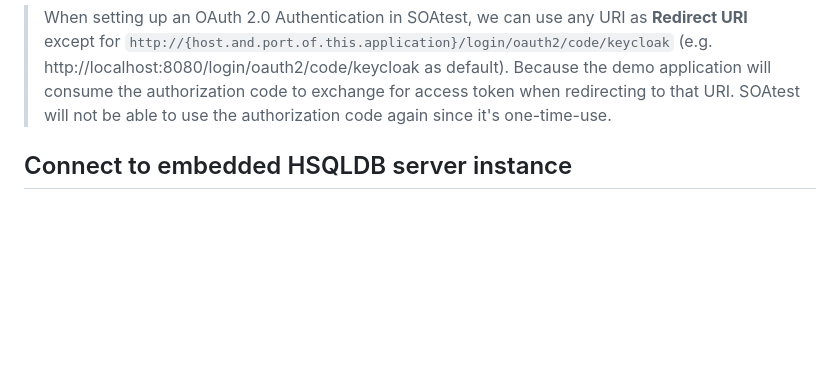
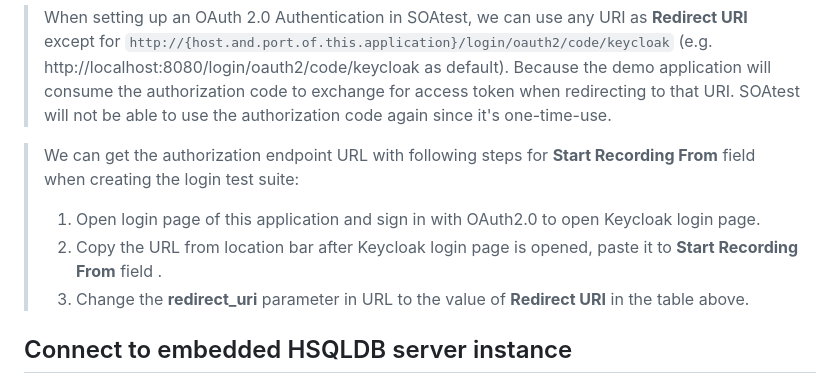
Before and after one commit to parasoft/parasoft-demo-app, a Markdown page: README.md, the part around the change. Rendered like a GitHub page; blank space fills up the shorter version.

Commit message:
Updated readme for 'Start Recording From' field.

```diff
--- a/README.md
+++ b/README.md
@@ -120,6 +120,11 @@ To use OAuth 2.0 authentication, you will need to set up a Keycloak server as th
 > (e.g. http://localhost:8080/login/oauth2/code/keycloak as default).
 > Because the demo application will consume the authorization code to exchange for access token when redirecting to that URI.
 > SOAtest will not be able to use the authorization code again since it's one-time-use.
+
+> We can get the authorization endpoint URL with following steps for **Start Recording From** field when creating the login test suite:
+> 1. Open login page of this application and sign in with OAuth2.0 to open Keycloak login page.
+> 2. Copy the URL from location bar after Keycloak login page is opened, paste it to **Start Recording From** field .
+> 3. Change the **redirect_uri** parameter in URL to the value of **Redirect URI** in the table above.
 
 ## Connect to embedded HSQLDB server instance
 There are four databases (one for global and three for industries) in this Application, which are **global**, **outdoor**, **defense** and **aerospace**.
```
